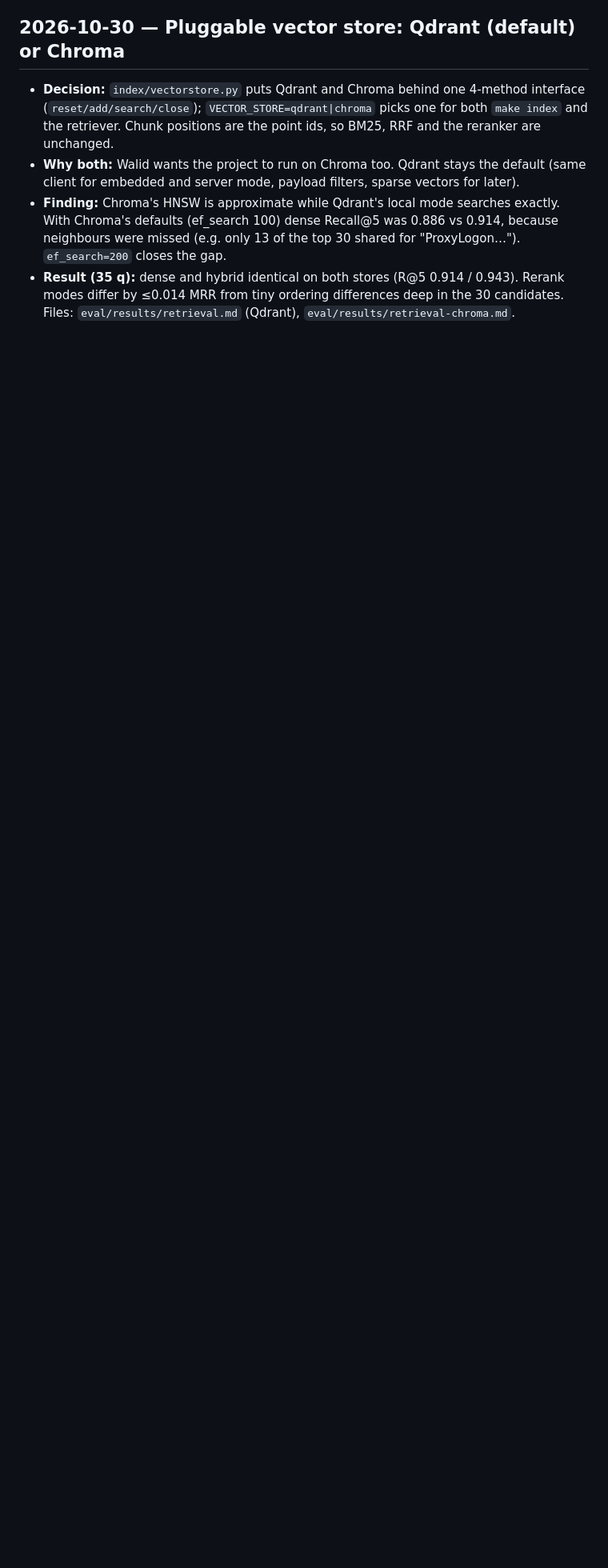
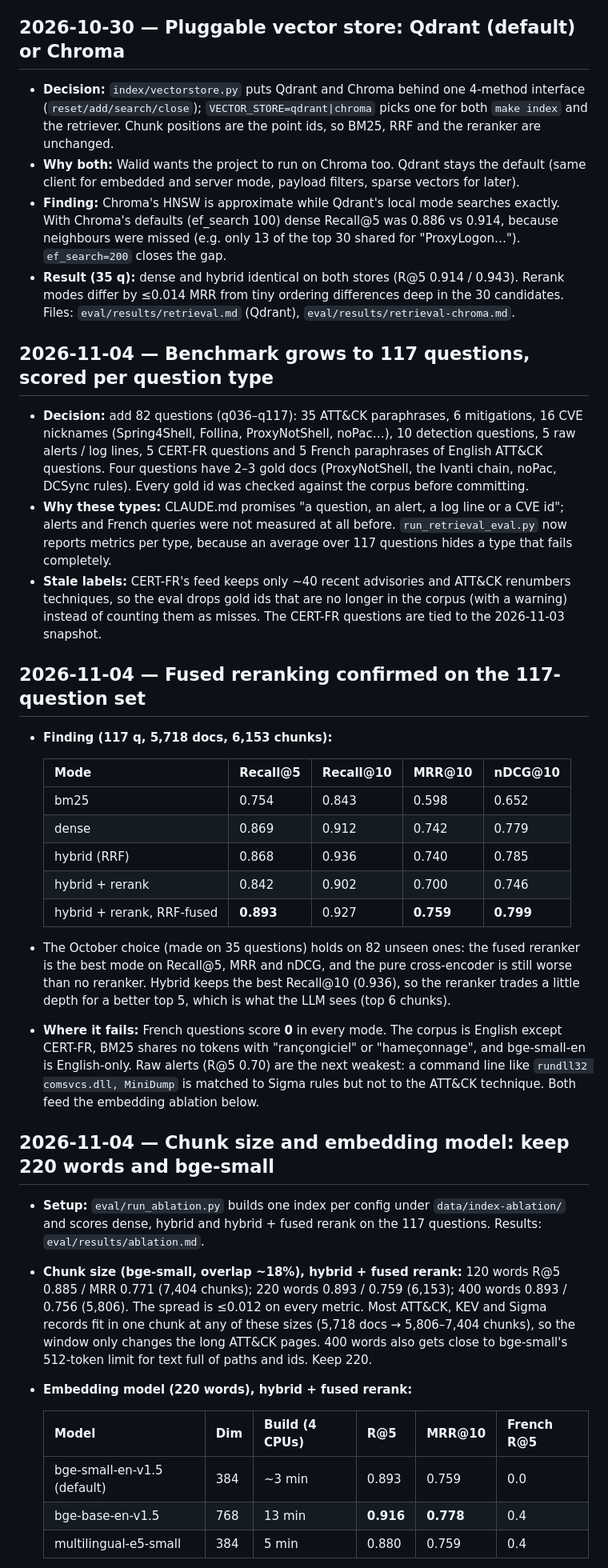
Before and after one commit to waliddoesthis/ThreatLens, a Markdown page: docs/DECISIONS.md, the part around one of its changes. Shown at 80% size. Drawn GitHub-style; blank space fills up the shorter version.

```diff
--- a/docs/DECISIONS.md
+++ b/docs/DECISIONS.md
@@ -68,3 +68,34 @@ One entry per non-trivial choice. These are your interview answers.
 - **Why both:** Walid wants the project to run on Chroma too. Qdrant stays the default (same client for embedded and server mode, payload filters, sparse vectors for later).
 - **Finding:** Chroma's HNSW is approximate while Qdrant's local mode searches exactly. With Chroma's defaults (ef_search 100) dense Recall@5 was 0.886 vs 0.914, because neighbours were missed (e.g. only 13 of the top 30 shared for "ProxyLogon…"). `ef_search=200` closes the gap.
 - **Result (35 q):** dense and hybrid identical on both stores (R@5 0.914 / 0.943). Rerank modes differ by ≤0.014 MRR from tiny ordering differences deep in the 30 candidates. Files: `eval/results/retrieval.md` (Qdrant), `eval/results/retrieval-chroma.md`.
+
+## 2026-11-04 — Benchmark grows to 117 questions, scored per question type
+- **Decision:** add 82 questions (q036–q117): 35 ATT&CK paraphrases, 6 mitigations, 16 CVE nicknames (Spring4Shell, Follina, ProxyNotShell, noPac…), 10 detection questions, 5 raw alerts / log lines, 5 CERT-FR questions and 5 French paraphrases of English ATT&CK questions. Four questions have 2–3 gold docs (ProxyNotShell, the Ivanti chain, noPac, DCSync rules). Every gold id was checked against the corpus before committing.
+- **Why these types:** CLAUDE.md promises "a question, an alert, a log line or a CVE id"; alerts and French queries were not measured at all before. `run_retrieval_eval.py` now reports metrics per type, because an average over 117 questions hides a type that fails completely.
+- **Stale labels:** CERT-FR's feed keeps only ~40 recent advisories and ATT&CK renumbers techniques, so the eval drops gold ids that are no longer in the corpus (with a warning) instead of counting them as misses. The CERT-FR questions are tied to the 2026-11-03 snapshot.
+
+## 2026-11-04 — Fused reranking confirmed on the 117-question set
+- **Finding (117 q, 5,718 docs, 6,153 chunks):**
+
+  | Mode | Recall@5 | Recall@10 | MRR@10 | nDCG@10 |
+  |---|---|---|---|---|
+  | bm25 | 0.754 | 0.843 | 0.598 | 0.652 |
+  | dense | 0.869 | 0.912 | 0.742 | 0.779 |
+  | hybrid (RRF) | 0.868 | 0.936 | 0.740 | 0.785 |
+  | hybrid + rerank | 0.842 | 0.902 | 0.700 | 0.746 |
+  | hybrid + rerank, RRF-fused | **0.893** | 0.927 | **0.759** | **0.799** |
+
+- The October choice (made on 35 questions) holds on 82 unseen ones: the fused reranker is the best mode on Recall@5, MRR and nDCG, and the pure cross-encoder is still worse than no reranker. Hybrid keeps the best Recall@10 (0.936), so the reranker trades a little depth for a better top 5, which is what the LLM sees (top 6 chunks).
+- **Where it fails:** French questions score **0** in every mode. The corpus is English except CERT-FR, BM25 shares no tokens with "rançongiciel" or "hameçonnage", and bge-small-en is English-only. Raw alerts (R@5 0.70) are the next weakest: a command line like `rundll32 comsvcs.dll, MiniDump` is matched to Sigma rules but not to the ATT&CK technique. Both feed the embedding ablation below.
+
+## 2026-11-04 — Chunk size and embedding model: keep 220 words and bge-small
+- **Setup:** `eval/run_ablation.py` builds one index per config under `data/index-ablation/` and scores dense, hybrid and hybrid + fused rerank on the 117 questions. Results: `eval/results/ablation.md`.
+- **Chunk size (bge-small, overlap ~18%), hybrid + fused rerank:** 120 words R@5 0.885 / MRR 0.771 (7,404 chunks); 220 words 0.893 / 0.759 (6,153); 400 words 0.893 / 0.756 (5,806). The spread is ≤0.012 on every metric. Most ATT&CK, KEV and Sigma records fit in one chunk at any of these sizes (5,718 docs → 5,806–7,404 chunks), so the window only changes the long ATT&CK pages. 400 words also gets close to bge-small's 512-token limit for text full of paths and ids. Keep 220.
+- **Embedding model (220 words), hybrid + fused rerank:**
+
+  | Model | Dim | Build (4 CPUs) | R@5 | MRR@10 | French R@5 |
+  |---|---|---|---|---|---|
+  | bge-small-en-v1.5 (default) | 384 | ~3 min | 0.893 | 0.759 | 0.0 |
+  | bge-base-en-v1.5 | 768 | 13 min | **0.916** | **0.778** | 0.4 |
+  | multilingual-e5-small | 384 | 5 min | 0.880 | 0.759 | 0.4 |
+
```
Also changed, not shown: other parts of docs/DECISIONS.md (+3 -0 lines), CLAUDE.md (+3 -0 lines), README.md (+22 -13 lines), eval/results/ablation.md (added, +29 -0 lines), docs/img/ablation.png (added), docs/img/retrieval.png (added), 6 other files.
